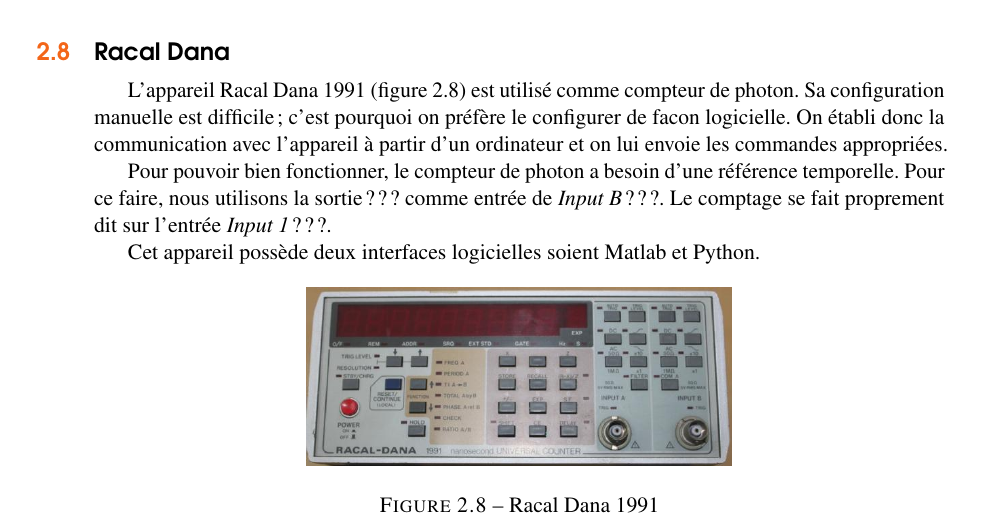
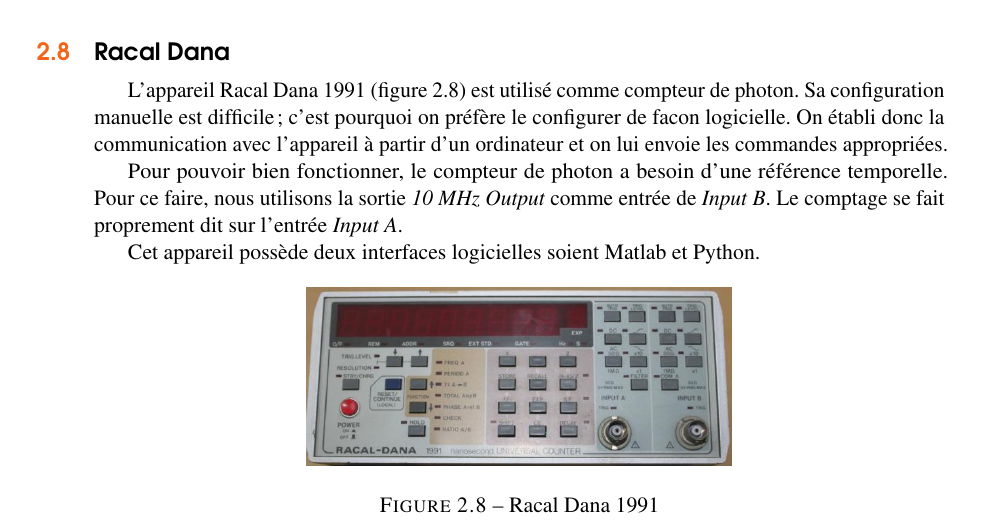
Before and after one commit to ColinBrosseau/LaboratoireLeonelli, a LaTeX book (Documentation/Procedurier/procedurierLeonelli.tex): part of page 16 of 21, cut so that both start at the same text. Compiled offline with pdfLaTeX.

Commit message:
precision Racal Dana connections

```diff
--- a/Documentation/Procedurier/procedurierLeonelli.tex
+++ b/Documentation/Procedurier/procedurierLeonelli.tex
@@ -462,8 +462,8 @@
 On établi donc la communication avec l'appareil à partir d'un ordinateur et on lui envoie les commandes appropriées.
 
 Pour pouvoir bien fonctionner, le compteur de photon a besoin d'une référence temporelle.
-Pour ce faire, nous utilisons la sortie ??? comme entrée de {\it Input B} ???.
-Le comptage se fait proprement dit sur l'entrée {\it Input 1} ???.
+Pour ce faire, nous utilisons la sortie {\it 10 MHz Output} comme entrée de {\it Input B}.
+Le comptage se fait proprement dit sur l'entrée {\it Input A}.
 
 Cet appareil possède deux interfaces logicielles soient Matlab et Python.
 
```
